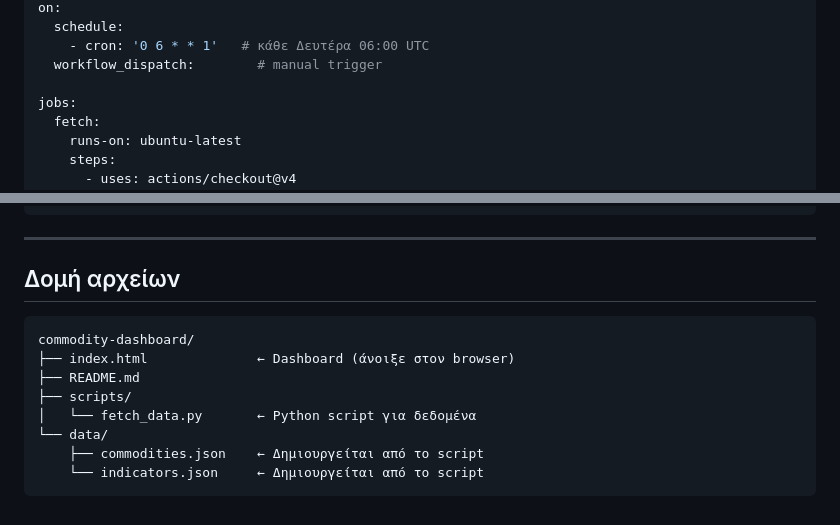
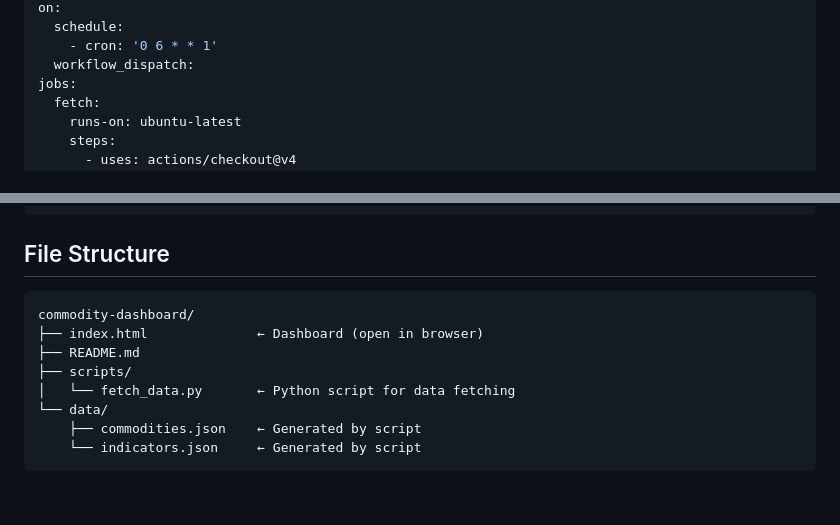
Before and after one commit to Bakidiskostas/commodity-dashboard, a Markdown page: README.md, 2 parts joined by grey strips. Rendered like a GitHub page.

````diff
--- a/README.md
+++ b/README.md
@@ -59,8 +78,7 @@ name: Update commodity data
 on:
   schedule:
-    - cron: '0 6 * * 1'   # κάθε Δευτέρα 06:00 UTC
-  workflow_dispatch:        # manual trigger
-
+    - cron: '0 6 * * 1'
+  workflow_dispatch:
 jobs:
   fetch:
     runs-on: ubuntu-latest
@@ -79,17 +97,15 @@ jobs:
           commit_message: 'data: weekly update'
 ```
 
----
-
-## Δομή αρχείων
+## File Structure
 
 ```
 commodity-dashboard/
-├── index.html              ← Dashboard (άνοιξε στον browser)
+├── index.html              ← Dashboard (open in browser)
 ├── README.md
 ├── scripts/
-│   └── fetch_data.py       ← Python script για δεδομένα
+│   └── fetch_data.py       ← Python script for data fetching
 └── data/
-    ├── commodities.json    ← Δημιουργείται από το script
-    └── indicators.json     ← Δημιουργείται από το script
+    ├── commodities.json    ← Generated by script
+    └── indicators.json     ← Generated by script
 ```
````
Also changed, not shown: other parts of README.md (+46 -27 lines).
